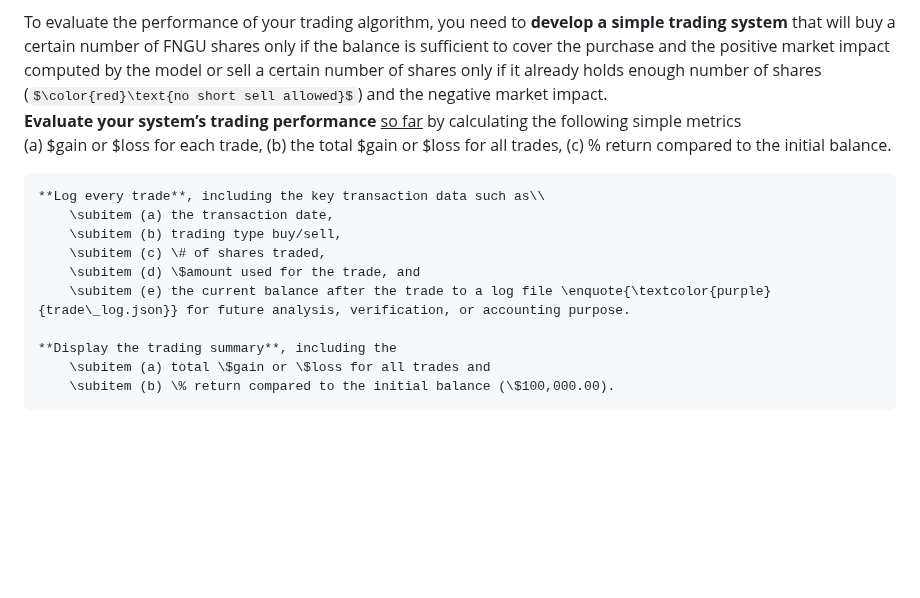
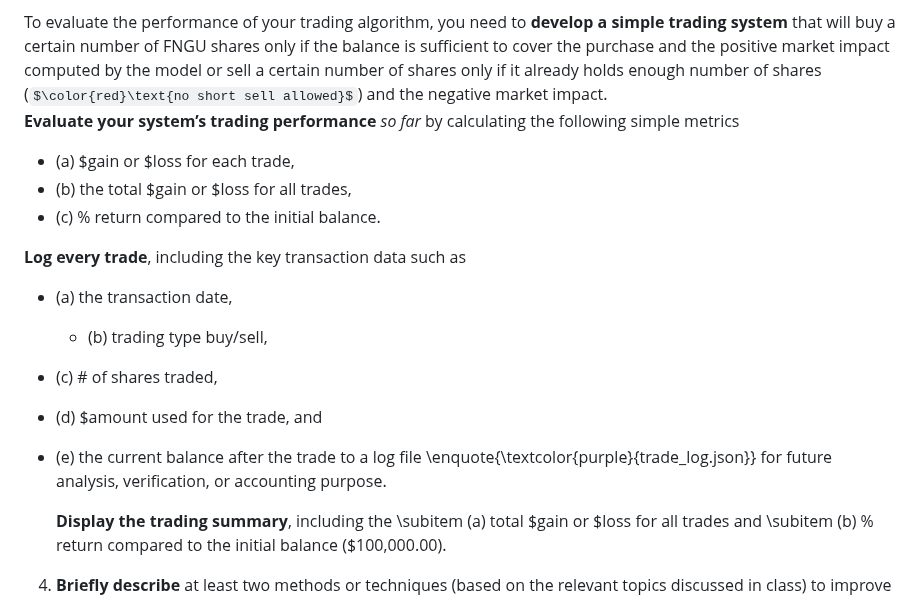
Before and after one commit to hshammads/nlp_assignment2, a Markdown page: README.md, the part around the change. GitHub-like rendering; some formulas as TeX source; blank space fills up the shorter version.

Commit message:
updated readme format

```diff
--- a/README.md
+++ b/README.md
@@ -27,17 +27,17 @@ In this assignment, you will analyze the FNGU price data and related news articl
 3. **Backtest** your trading system based on the sentiment analysis model developed in (2) and measure its performance. Backtesting means testing the effectiveness of trading systems that utilize specific trading algorithms. In this case, your sentiment analysis model is a trading algorithm. For the backtesting, assume your account has an initial investment balance of \$100,000, and buy/sell orders will always be filled without trading fees.
 
 To evaluate the performance of your trading algorithm, you need to **develop a simple trading system** that will buy a certain number of FNGU shares only if the balance is sufficient to cover the purchase and the positive market impact computed by the model or sell a certain number of shares only if it already holds enough number of shares ($\color{red}\text{no short sell allowed}$) and the negative market impact.
-**Evaluate your system’s trading performance** <u>so far</u> by calculating the following simple metrics
-  (a) \$gain or \$loss for each trade,
-  (b) the total $gain or $loss for all trades,
-  (c) \% return compared to the initial balance.
+**Evaluate your system’s trading performance** *so far* by calculating the following simple metrics
+  - (a) \$gain or \$loss for each trade,
+  - (b) the total $gain or $loss for all trades,
+  - (c) \% return compared to the initial balance.
 
-	**Log every trade**, including the key transaction data such as\\
-		\subitem (a) the transaction date,
-		\subitem (b) trading type buy/sell,
-		\subitem (c) \# of shares traded,
-		\subitem (d) \$amount used for the trade, and
-		\subitem (e) the current balance after the trade to a log file \enquote{\textcolor{purple}{trade\_log.json}} for future analysis, verification, or accounting purpose.
+**Log every trade**, including the key transaction data such as
+  - (a) the transaction date,
+	- (b) trading type buy/sell,
+  - (c) \# of shares traded,
+  - (d) \$amount used for the trade, and
+  - (e) the current balance after the trade to a log file \enquote{\textcolor{purple}{trade\_log.json}} for future analysis, verification, or accounting purpose.
 
 	**Display the trading summary**, including the
 		\subitem (a) total \$gain or \$loss for all trades and
```
